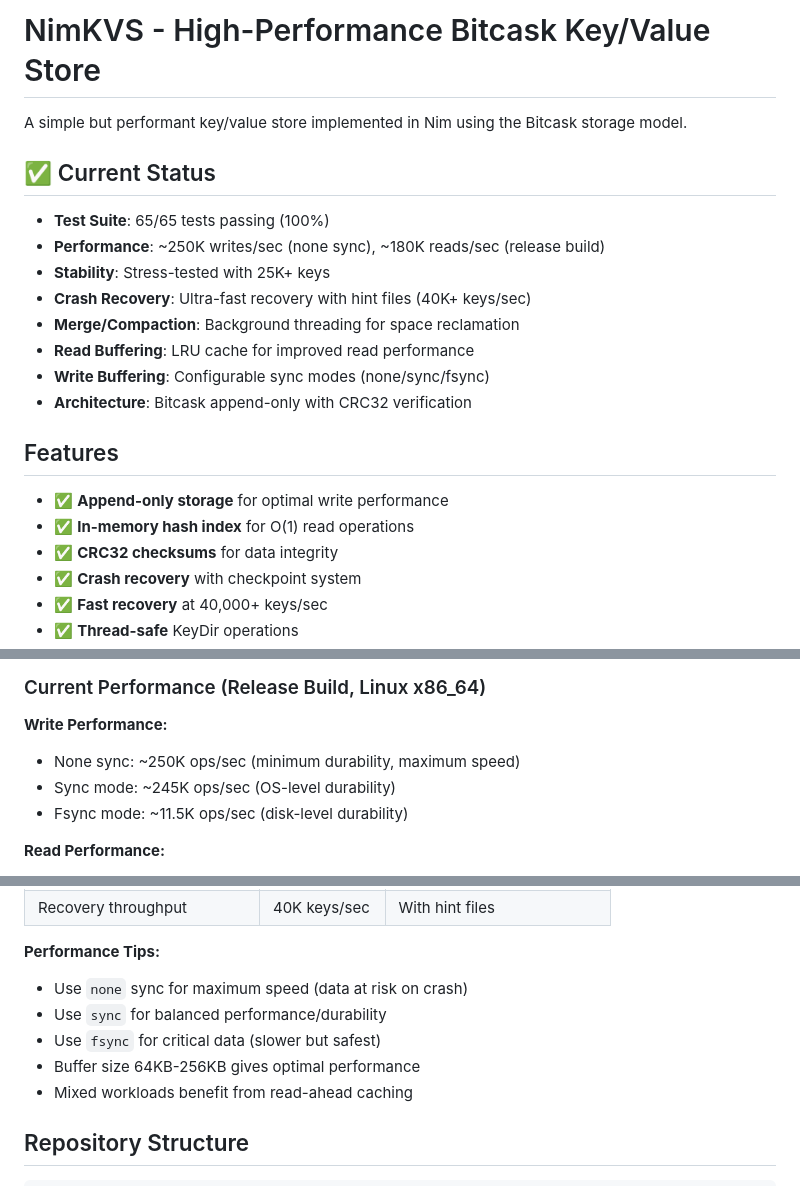
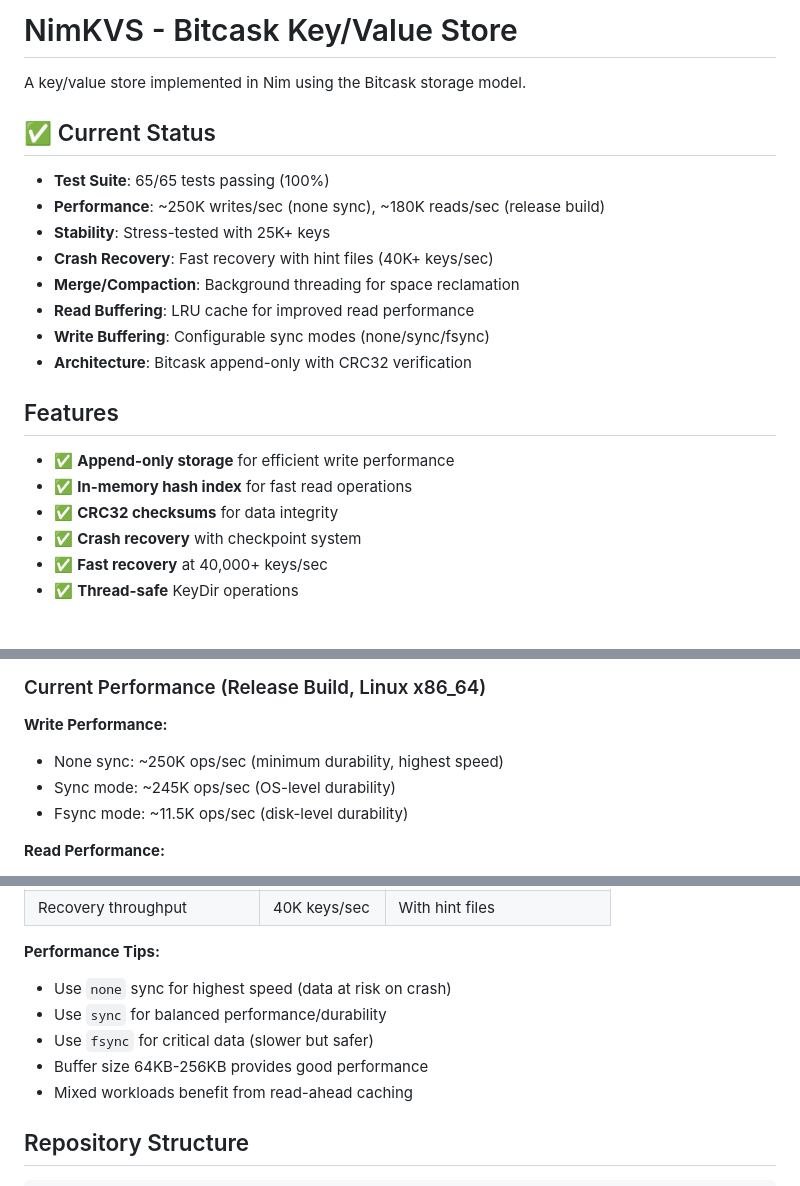
Before and after one commit to gokr/bitbarrel, a Markdown page: README.md, 3 parts joined by grey strips. Rendered like a GitHub page; blank space fills up the shorter version.

```diff
--- a/README.md
+++ b/README.md
@@ -1,13 +1,13 @@
-# NimKVS - High-Performance Bitcask Key/Value Store
+# NimKVS - Bitcask Key/Value Store
 
-A simple but performant key/value store implemented in Nim using the Bitcask storage model.
+A key/value store implemented in Nim using the Bitcask storage model.
 
 ## ✅ Current Status
 
 - **Test Suite**: 65/65 tests passing (100%)
 - **Performance**: ~250K writes/sec (none sync), ~180K reads/sec (release build)
 - **Stability**: Stress-tested with 25K+ keys
-- **Crash Recovery**: Ultra-fast recovery with hint files (40K+ keys/sec)
+- **Crash Recovery**: Fast recovery with hint files (40K+ keys/sec)
 - **Merge/Compaction**: Background threading for space reclamation
 - **Read Buffering**: LRU cache for improved read performance
 - **Write Buffering**: Configurable sync modes (none/sync/fsync)
@@ -15,8 +15,8 @@ A simple but performant key/value store implemented in Nim using the Bitcask sto
 
 ## Features
 
-- ✅ **Append-only storage** for optimal write performance
-- ✅ **In-memory hash index** for O(1) read operations
+- ✅ **Append-only storage** for efficient write performance
+- ✅ **In-memory hash index** for fast read operations
 - ✅ **CRC32 checksums** for data integrity
 - ✅ **Crash recovery** with checkpoint system
 - ✅ **Fast recovery** at 40,000+ keys/sec
@@ -108,7 +108,7 @@ See [docs/TUTORIAL.md](docs/TUTORIAL.md) for comprehensive examples.
 ### Current Performance (Release Build, Linux x86_64)
 
 **Write Performance:**
-- None sync: ~250K ops/sec (minimum durability, maximum speed)
+- None sync: ~250K ops/sec (minimum durability, highest speed)
 - Sync mode: ~245K ops/sec (OS-level durability)
 - Fsync mode: ~11.5K ops/sec (disk-level durability)
 
@@ -172,10 +172,10 @@ nimble benchCrunchy
 | Recovery throughput | 40K keys/sec | With hint files |
 
 **Performance Tips:**
-- Use `none` sync for maximum speed (data at risk on crash)
+- Use `none` sync for highest speed (data at risk on crash)
 - Use `sync` for balanced performance/durability
-- Use `fsync` for critical data (slower but safest)
-- Buffer size 64KB-256KB gives optimal performance
+- Use `fsync` for critical data (slower but safer)
+- Buffer size 64KB-256KB provides good performance
 - Mixed workloads benefit from read-ahead caching
 
 ## Repository Structure
```
Also changed, not shown: other parts of README.md (+3 -3 lines), CLAUDE.md (+28 -0 lines).
